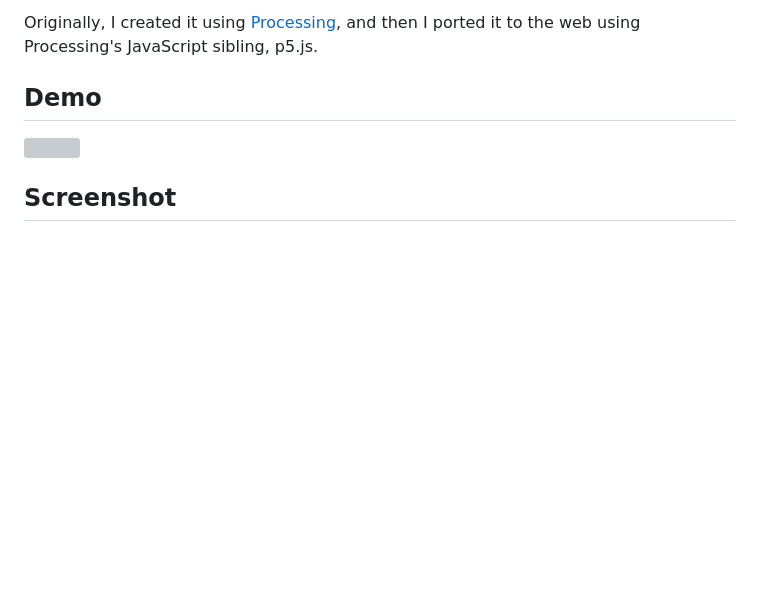
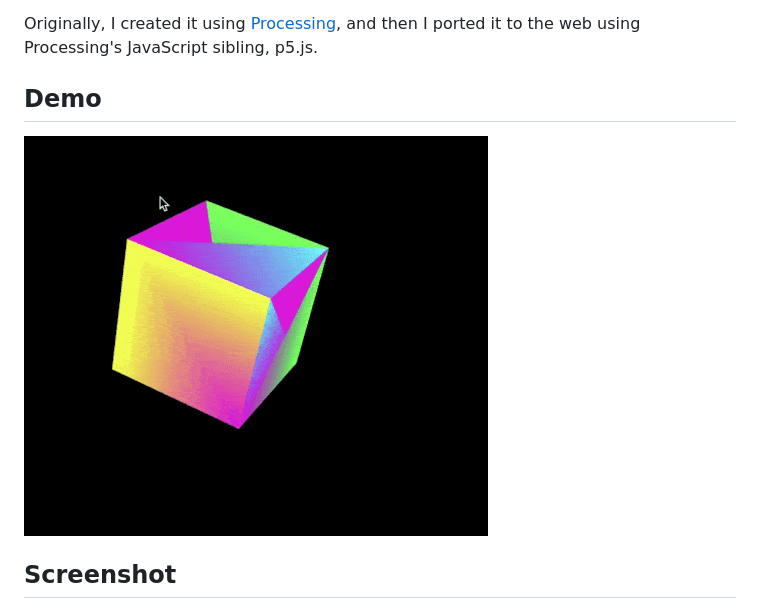
Before and after one commit to michaelkolesidis/3d-cube, a Markdown page: README.md, the part around the change. Rendered like a GitHub page; pictures changed too: screenshots/3d-cube.gif (added); blank space fills up the shorter version; grey boxes are pictures that could not be loaded.

Commit message:
optimized gif

```diff
--- a/README.md
+++ b/README.md
@@ -35,7 +35,7 @@
 
 ## Demo
 
-<img src="./screenshots/demo-01.gif">
+<img src="./screenshots/3d-cube.gif">
 
 
 
```
Also changed, not shown: 1 other file.
